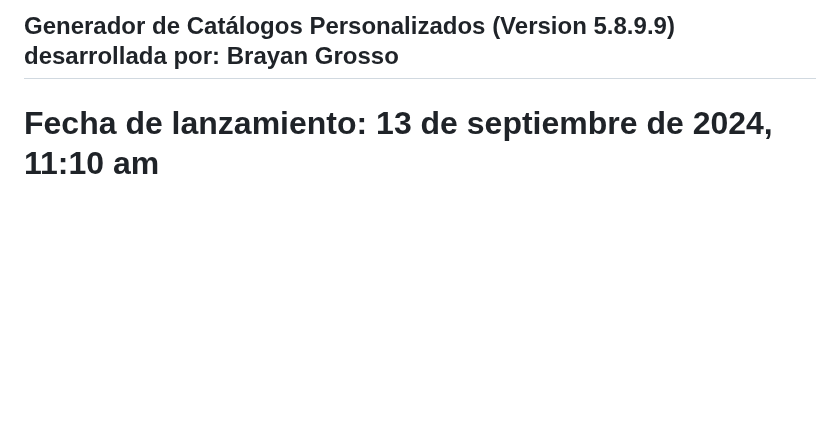
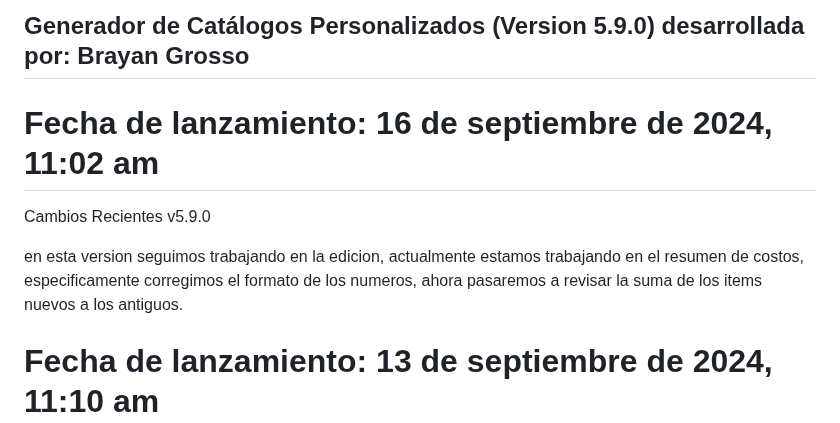
Before and after one commit to Grosso05/Sistema_mockups_web, a Markdown page: README.md, the part around the change. GitHub-like rendering; blank space fills up the shorter version.

```diff
--- a/README.md
+++ b/README.md
@@ -1,4 +1,11 @@
-## Generador de Catálogos Personalizados (Version 5.8.9.9) desarrollada por: Brayan Grosso
+## Generador de Catálogos Personalizados (Version 5.9.0) desarrollada por: Brayan Grosso
+
+# Fecha de lanzamiento: 16 de septiembre de 2024, 11:02 am
+
+Cambios Recientes
+v5.9.0
+
+en esta version seguimos trabajando en la edicion, actualmente estamos trabajando en el resumen de costos, especificamente corregimos el formato de los numeros, ahora pasaremos a revisar la suma de los items nuevos a los antiguos.
 
 # Fecha de lanzamiento: 13 de septiembre de 2024, 11:10 am
 
```
